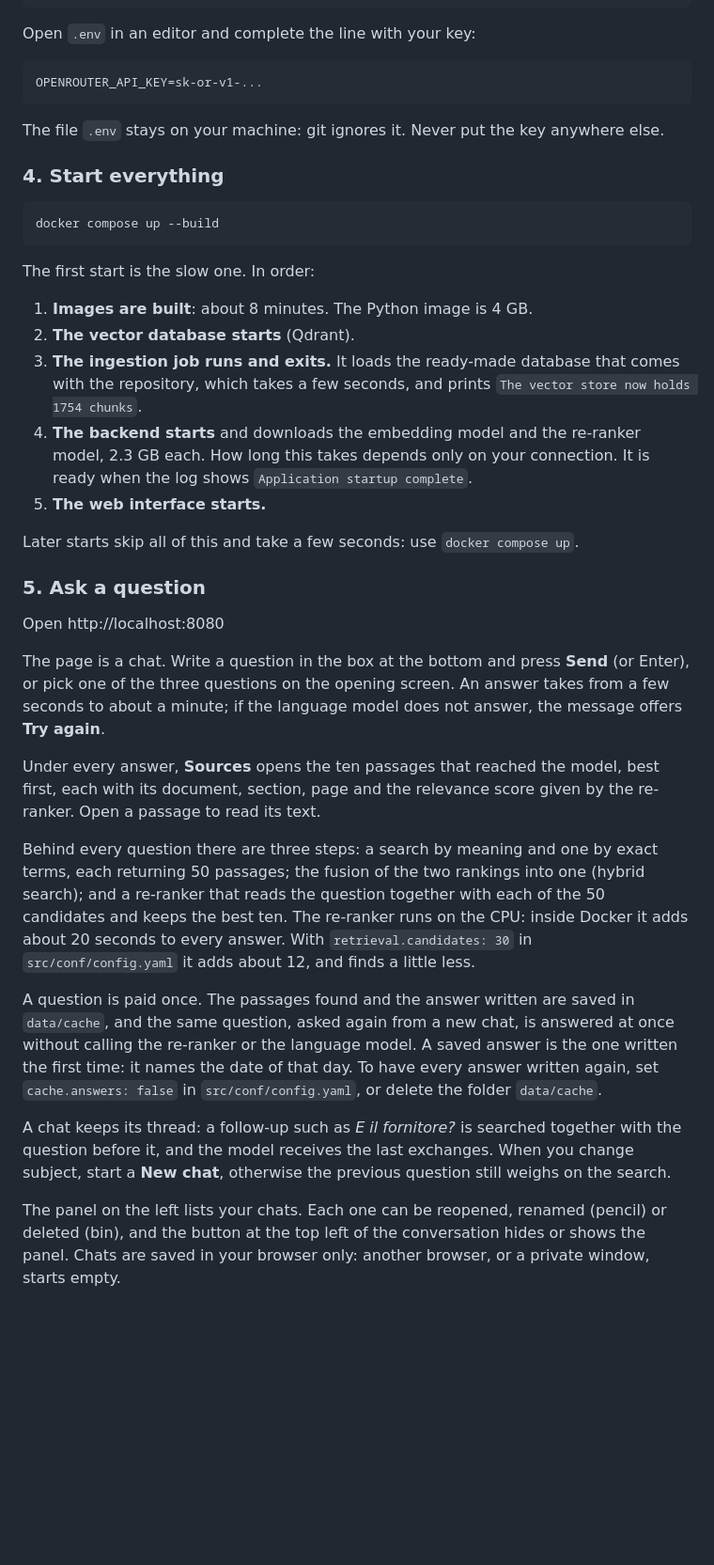
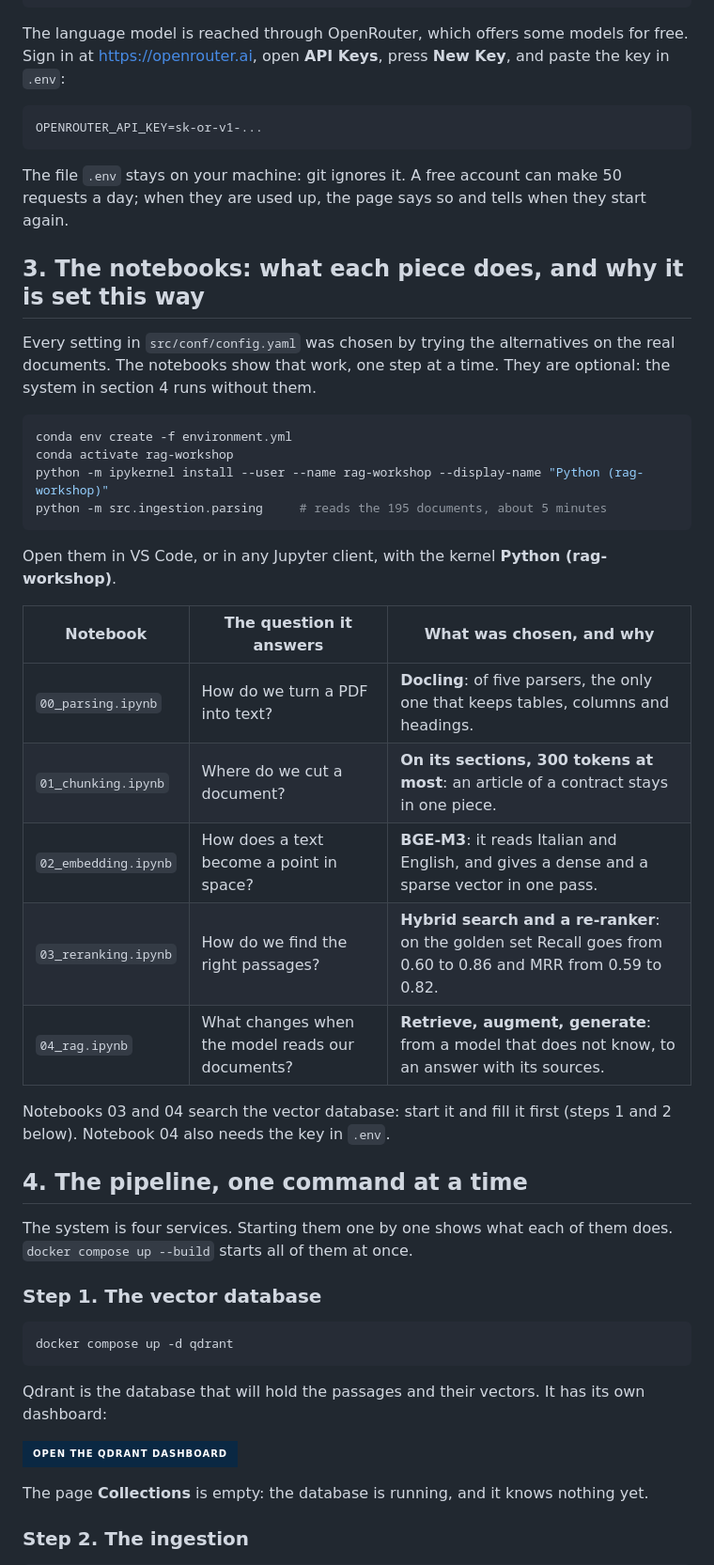
Before and after one commit to nameisalfio/RAG-Workshop, a Markdown page: README.md, the part around one of its changes. Shown at 94% size. GitHub-like rendering; badges without logos; blank space fills up the shorter version.

````diff
--- a/README.md
+++ b/README.md
@@ -127,62 +61,58 @@ Then create the file `.env` from the template:
 cp .env.example .env
 ```
 
-Open `.env` in an editor and complete the line with your key:
+The language model is reached through OpenRouter, which offers some models for free. Sign in at
+https://openrouter.ai, open **API Keys**, press **New Key**, and paste the key in `.env`:
 
 ```
 OPENROUTER_API_KEY=sk-or-v1-...
 ```
 
-The file `.env` stays on your machine: git ignores it. Never put the key anywhere else.
+The file `.env` stays on your machine: git ignores it. A free account can make 50 requests a day;
+when they are used up, the page says so and tells when they start again.
 
-### 4. Start everything
+## 3. The notebooks: what each piece does, and why it is set this way
+
+Every setting in `src/conf/config.yaml` was chosen by trying the alternatives on the real
+documents. The notebooks show that work, one step at a time. They are optional: the system in
+section 4 runs without them.
 
 ```bash
-docker compose up --build
+conda env create -f environment.yml
+conda activate rag-workshop
+python -m ipykernel install --user --name rag-workshop --display-name "Python (rag-workshop)"
+python -m src.ingestion.parsing     # reads the 195 documents, about 5 minutes
 ```
 
-The first start is the slow one. In order:
+Open them in VS Code, or in any Jupyter client, with the kernel **Python (rag-workshop)**.
 
-1. **Images are built**: about 8 minutes. The Python image is 4 GB.
-2. **The vector database starts** (Qdrant).
-3. **The ingestion job runs and exits.** It loads the ready-made database that comes with the
-   repository, which takes a few seconds, and prints `The vector store now holds 1754 chunks`.
-4. **The backend starts** and downloads the embedding model and the re-ranker model, 2.3 GB each.
-   How long this takes depends only on your connection. It is ready when the log shows
-   `Application startup complete`.
-5. **The web interface starts.**
+| Notebook | The question it answers | What was chosen, and why |
+|---|---|---|
+| `00_parsing.ipynb` | How do we turn a PDF into text? | **Docling**: of five parsers, the only one that keeps tables, columns and headings. |
+| `01_chunking.ipynb` | Where do we cut a document? | **On its sections, 300 tokens at most**: an article of a contract stays in one piece. |
+| `02_embedding.ipynb` | How does a text become a point in space? | **BGE-M3**: it reads Italian and English, and gives a dense and a sparse vector in one pass. |
+| `03_reranking.ipynb` | How do we find the right passages? | **Hybrid search and a re-ranker**: on the golden set Recall goes from 0.60 to 0.86 and MRR from 0.59 to 0.82. |
+| `04_rag.ipynb` | What changes when the model reads our documents? | **Retrieve, augment, generate**: from a model that does not know, to an answer with its sources. |
 
-Later starts skip all of this and take a few seconds: use `docker compose up`.
+Notebooks 03 and 04 search the vector database: start it and fill it first (steps 1 and 2 below).
+Notebook 04 also needs the key in `.env`.
 
-### 5. Ask a question
+## 4. The pipeline, one command at a time
 
-Open http://localhost:8080
+The system is four services. Starting them one by one shows what each of them does.
+`docker compose up --build` starts all of them at once.
 
-The page is a chat. Write a question in the box at the bottom and press **Send** (or Enter), or
-pick one of the three questions on the opening screen. An answer takes from a few seconds to about
-a minute; if the language model does not answer, the message offers **Try again**.
+### Step 1. The vector database
 
-Under every answer, **Sources** opens the ten passages that reached the model, best first, each
-with its document, section, page and the relevance score given by the re-ranker. Open a passage
-to read its text.
+```bash
+docker compose up -d qdrant
+```
 
-Behind every question there are three steps: a search by meaning and one by exact terms, each
-returning 50 passages; the fusion of the two rankings into one (hybrid search); and a re-ranker
-that reads the question together with each of the 50 candidates and keeps the best ten. The
-re-ranker runs on the CPU: inside Docker it adds about 20 seconds to every answer. With
-`retrieval.candidates: 30` in `src/conf/config.yaml` it adds about 12, and finds a little less.
+Qdrant is the database that will hold the passages and their vectors. It has its own dashboard:
 
-A question is paid once. The passages found and the answer written are saved in `data/cache`,
-and the same question, asked again from a new chat, is answered at once without calling the
-re-ranker or the language model. A saved answer is the one written the first time: it names the
-date of that day. To have every answer written again, set `cache.answers: false` in
-`src/conf/config.yaml`, or delete the folder `data/cache`.
+[![Open the Qdrant dashboard](https://img.shields.io/badge/Open_the_Qdrant_dashboard-0a2843?style=for-the-badge)](http://localhost:6333/dashboard#/collections)
 
-A chat keeps its thread: a follow-up such as *E il fornitore?* is searched together with the
-question before it, and the model receives the last exchanges. When you change subject, start a
-**New chat**, otherwise the previous question still weighs on the search.
+The page **Collections** is empty: the database is running, and it knows nothing yet.
 
-The panel on the left lists your chats. Each one can be reopened, renamed (pencil) or deleted
-(bin), and the button at the top left of the conversation hides or shows the panel. Chats are
-saved in your browser only: another browser, or a private window, starts empty.
+### Step 2. The ingestion
 
````
Also changed, not shown: other parts of README.md (+173 -238 lines).
